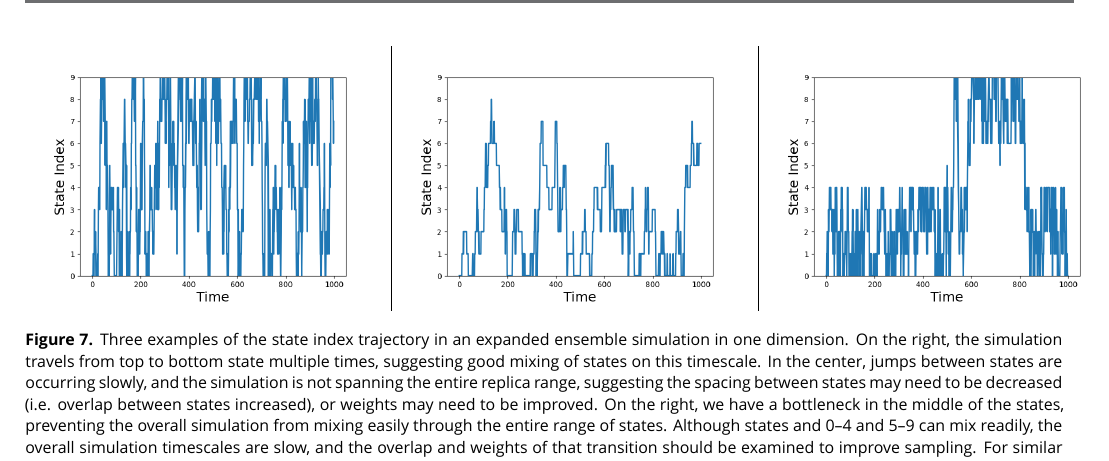
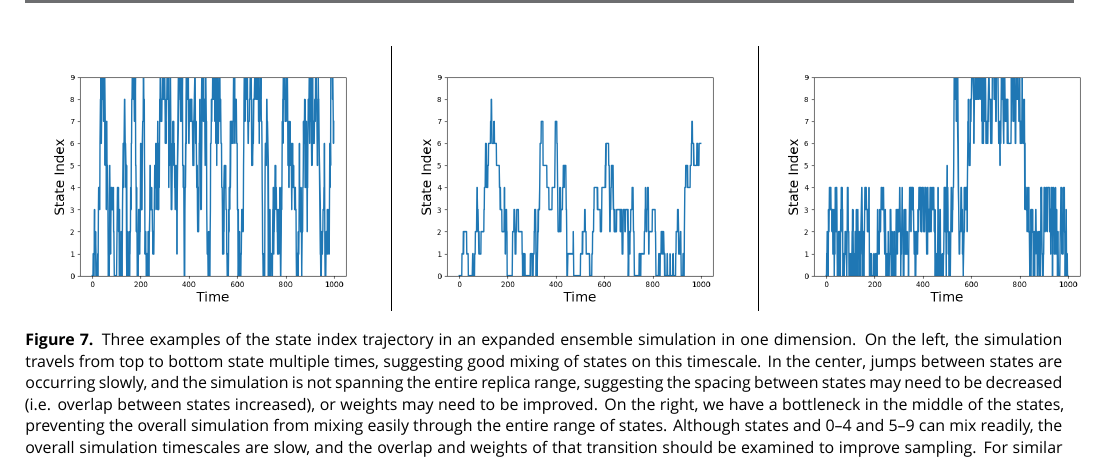
Before and after one commit to jhenin/Methods-for-enhanced-sampling-and-free-energy-calculations, a LaTeX document (review.tex): part of page 36 of 59, cut so that both start at the same text. Compiled offline with XeLaTeX; a missing font is replaced by an installed copy or a similar font.

Commit message:
Fix typo in captions of figures 5 and 7.

```diff
--- a/review.tex
+++ b/review.tex
@@ -1894,7 +1894,7 @@ It is still not clear what the best approach is to initialize the biasing weight
 \includegraphics[width=0.33\textwidth]{Figures/diagnostic_figures/goodmixing_exp.png} & \includegraphics[width=0.33\textwidth]{Figures/diagnostic_figures/slowmixing_exp.png}&
 \includegraphics[width=0.33\textwidth]{Figures/diagnostic_figures/sepmixing_exp.png}
 \end{tabular}
-    \caption{Three examples of the state index trajectory in an expanded ensemble simulation in one dimension. On the right, the simulation travels from top to bottom state multiple times, suggesting good mixing of states on this timescale.  In the center, jumps between states are occurring slowly, and the simulation is not spanning the entire replica range, suggesting the spacing between states may need to be decreased (i.e. overlap between states increased), or weights may need to be improved. On the right, we have a bottleneck in the middle of the states, preventing the overall simulation from mixing easily through the entire range of states. Although states and 0--4 and 5--9 can mix readily, the overall simulation timescales are slow, and the overlap and weights of that transition should be examined to improve sampling. For similar  replica exchange cases, see Figure~\ref{fig:diagnostic_replica}.}
+    \caption{Three examples of the state index trajectory in an expanded ensemble simulation in one dimension. On the left, the simulation travels from top to bottom state multiple times, suggesting good mixing of states on this timescale.  In the center, jumps between states are occurring slowly, and the simulation is not spanning the entire replica range, suggesting the spacing between states may need to be decreased (i.e. overlap between states increased), or weights may need to be improved. On the right, we have a bottleneck in the middle of the states, preventing the overall simulation from mixing easily through the entire range of states. Although states and 0--4 and 5--9 can mix readily, the overall simulation timescales are slow, and the overlap and weights of that transition should be examined to improve sampling. For similar  replica exchange cases, see Figure~\ref{fig:diagnostic_replica}.}
     \label{fig:diagnostic_expanded}
 \end{figure*}
 
```
Also changed, not shown: review.tex (2 more changed lines).
